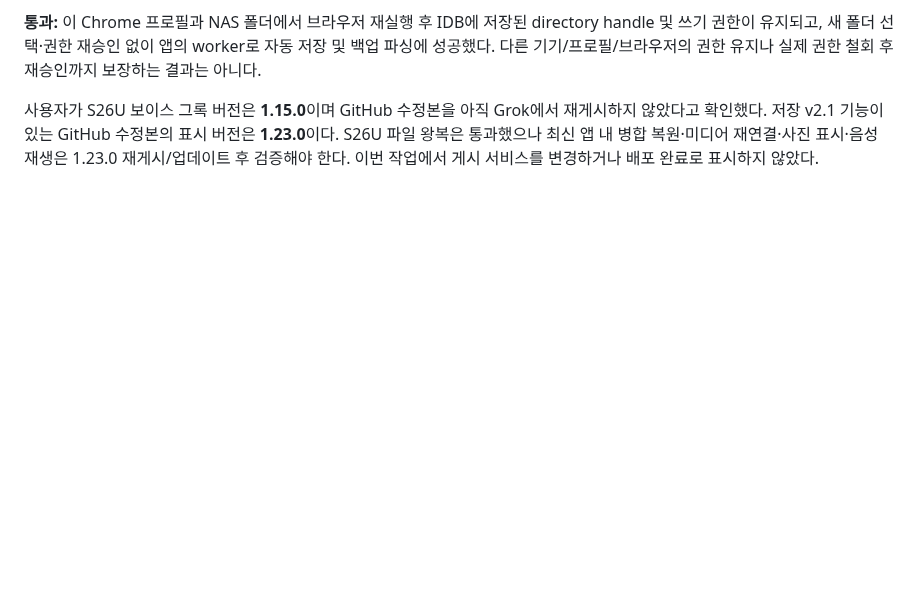
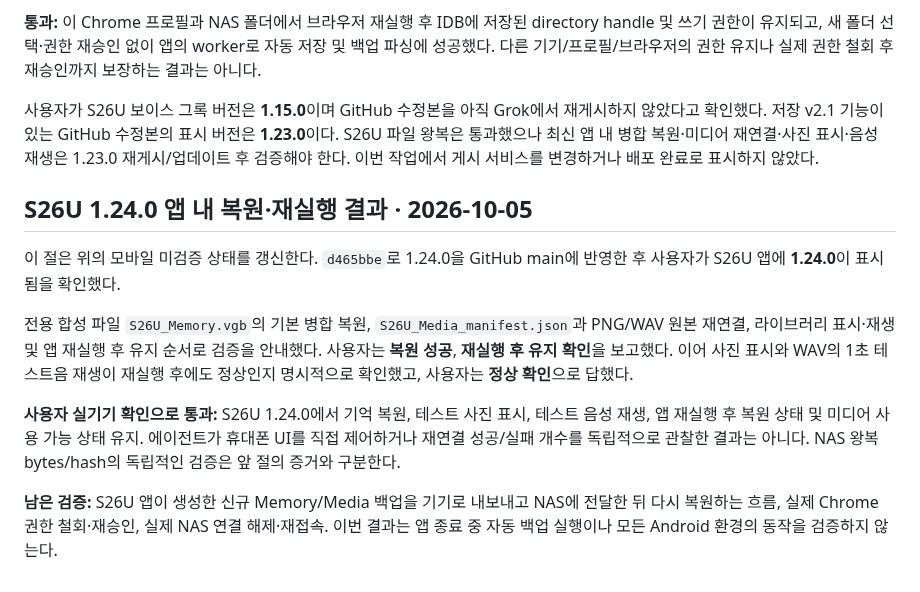
Before and after one commit to Augustine-H/drivemode, a Markdown page: docs/storage-verification-recheck.md, the part around the change. GitHub-like rendering; blank space fills up the shorter version.

Commit message:
Record S26U 1.24.0 restore and media persistence verification

```diff
--- a/docs/storage-verification-recheck.md
+++ b/docs/storage-verification-recheck.md
@@ -132,3 +132,13 @@ NAS에 반환된 실제 `.vgb`를 `parseMemoryArchive`로 검증했다. 페르
 **통과:** 이 Chrome 프로필과 NAS 폴더에서 브라우저 재실행 후 IDB에 저장된 directory handle 및 쓰기 권한이 유지되고, 새 폴더 선택·권한 재승인 없이 앱의 worker로 자동 저장 및 백업 파싱에 성공했다. 다른 기기/프로필/브라우저의 권한 유지나 실제 권한 철회 후 재승인까지 보장하는 결과는 아니다.
 
 사용자가 S26U 보이스 그록 버전은 **1.15.0**이며 GitHub 수정본을 아직 Grok에서 재게시하지 않았다고 확인했다. 저장 v2.1 기능이 있는 GitHub 수정본의 표시 버전은 **1.23.0**이다. S26U 파일 왕복은 통과했으나 최신 앱 내 병합 복원·미디어 재연결·사진 표시·음성 재생은 1.23.0 재게시/업데이트 후 검증해야 한다. 이번 작업에서 게시 서비스를 변경하거나 배포 완료로 표시하지 않았다.
+
+## S26U 1.24.0 앱 내 복원·재실행 결과 · 2026-10-05
+
+이 절은 위의 모바일 미검증 상태를 갱신한다. `d465bbe`로 1.24.0을 GitHub main에 반영한 후 사용자가 S26U 앱에 **1.24.0**이 표시됨을 확인했다.
+
+전용 합성 파일 `S26U_Memory.vgb`의 기본 병합 복원, `S26U_Media_manifest.json`과 PNG/WAV 원본 재연결, 라이브러리 표시·재생 및 앱 재실행 후 유지 순서로 검증을 안내했다. 사용자는 **복원 성공**, **재실행 후 유지 확인**을 보고했다. 이어 사진 표시와 WAV의 1초 테스트음 재생이 재실행 후에도 정상인지 명시적으로 확인했고, 사용자는 **정상 확인**으로 답했다.
+
+**사용자 실기기 확인으로 통과:** S26U 1.24.0에서 기억 복원, 테스트 사진 표시, 테스트 음성 재생, 앱 재실행 후 복원 상태 및 미디어 사용 가능 상태 유지. 에이전트가 휴대폰 UI를 직접 제어하거나 재연결 성공/실패 개수를 독립적으로 관찰한 결과는 아니다. NAS 왕복 bytes/hash의 독립적인 검증은 앞 절의 증거와 구분한다.
+
+**남은 검증:** S26U 앱이 생성한 신규 Memory/Media 백업을 기기로 내보내고 NAS에 전달한 뒤 다시 복원하는 흐름, 실제 Chrome 권한 철회·재승인, 실제 NAS 연결 해제·재접속. 이번 결과는 앱 종료 중 자동 백업 실행이나 모든 Android 환경의 동작을 검증하지 않는다.
```
